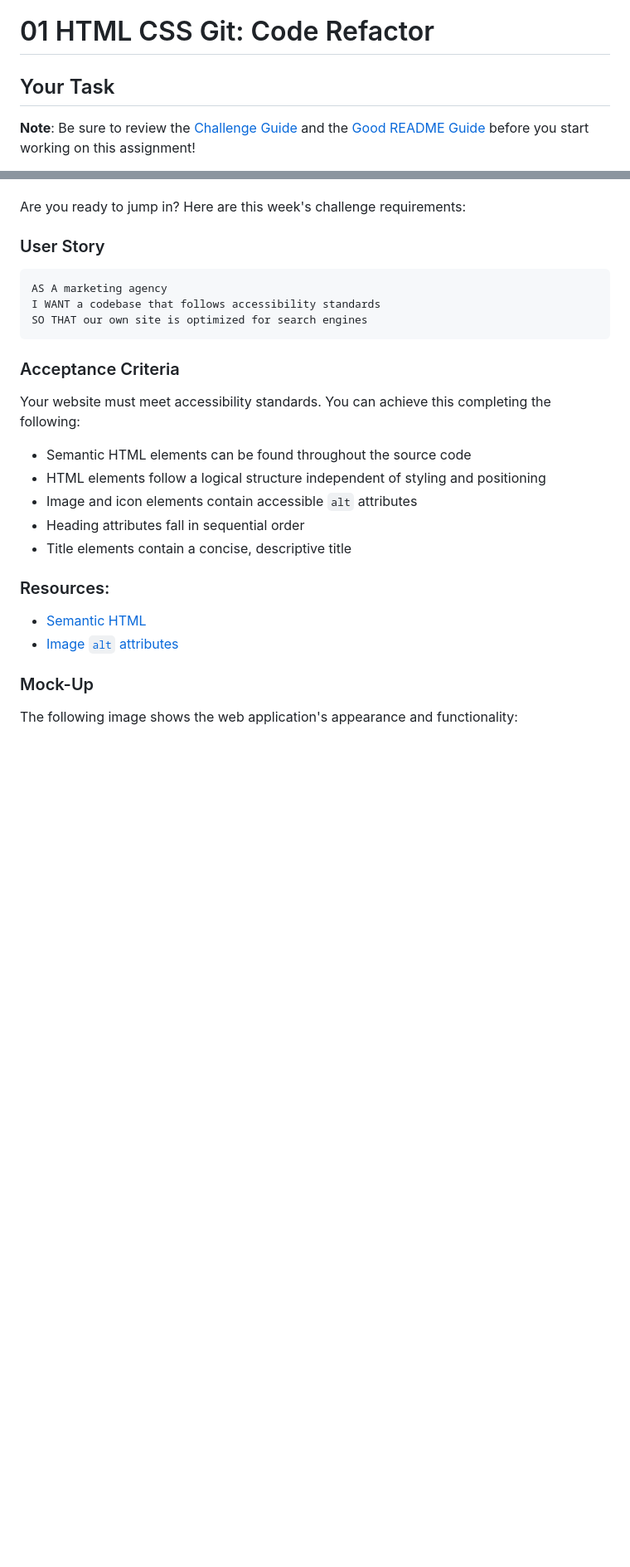
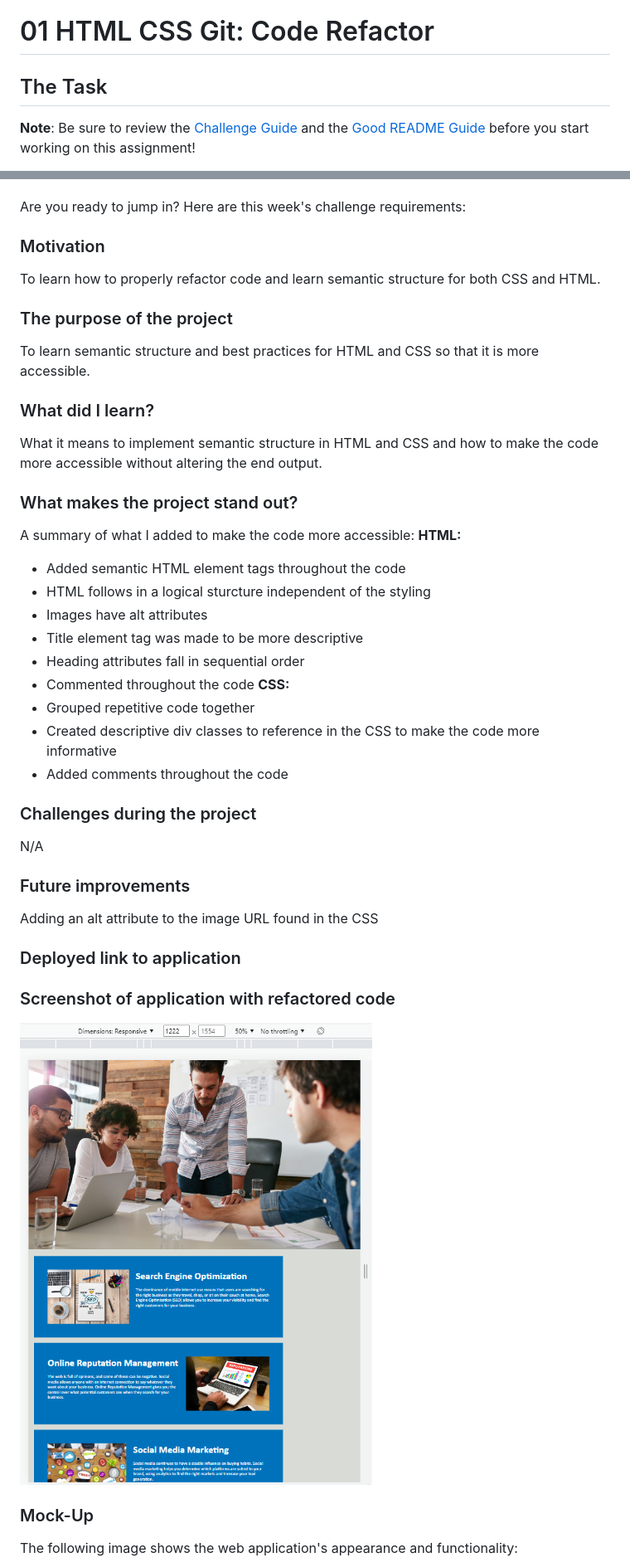
Before and after one commit to Aaliya313/edX-RefactoringCode, a Markdown page: README.md, 2 parts joined by grey strips. Shown: that part at 83% size. Rendered like a GitHub page; pictures changed too: Assets/screenshot.png (added); blank space fills up the shorter version.

Commit message:
Making a high quality README.md with markdown

````diff
--- a/README.md
+++ b/README.md
@@ -1,6 +1,6 @@
 # 01 HTML CSS Git: Code Refactor
 
-## Your Task
+## The Task
 
 **Note**: Be sure to review the [Challenge Guide](./Challenge-Guide.md) and the [Good README Guide](./Good-README-Guide.md) before you start working on this assignment!
 
@@ -18,28 +18,39 @@ To impress clients, you should always go the extra mile and improve the codebase
 
 Are you ready to jump in? Here are this week's challenge requirements:
 
-### User Story
+### Motivation
+To learn how to properly refactor code and learn semantic structure for both CSS and HTML.
 
-```
-AS A marketing agency
-I WANT a codebase that follows accessibility standards
-SO THAT our own site is optimized for search engines
-```
+### The purpose of the project
+To learn semantic structure and best practices for HTML and CSS so that it is more accessible.
 
-### Acceptance Criteria
+### What did I learn?
+What it means to implement semantic structure in HTML and CSS and how to make the code more accessible without altering the end output.
 
-Your website must meet accessibility standards. You can achieve this completing the following:
+### What makes the project stand out?
+A summary of what I added to make the code more accessible:
+**HTML:**
++ Added semantic HTML element tags throughout the code
++ HTML follows in a logical sturcture independent of the styling
++ Images have alt attributes
++ Title element tag was made to be more descriptive
++ Heading attributes fall in sequential order
++ Commented throughout the code
+**CSS:**
++ Grouped repetitive code together
++ Created descriptive div classes to reference in the CSS to make the code more informative
++ Added comments throughout the code
 
-* Semantic HTML elements can be found throughout the source code
-* HTML elements follow a logical structure independent of styling and positioning
-* Image and icon elements contain accessible `alt` attributes
-* Heading attributes fall in sequential order
-* Title elements contain a concise, descriptive title
+### Challenges during the project
+N/A
 
-### Resources:
+### Future improvements
+Adding an alt attribute to the image URL found in the CSS
 
-* [Semantic HTML](https://www.w3schools.com/html/html5_semantic_elements.asp)
-* [Image `alt` attributes](https://www.w3schools.com/tags/att_img_alt.asp)
+### Deployed link to application
+
+### Screenshot of application with refactored code
+ ![Screenshot of application with refactored code](/Assets/screenshot.png)
 
 ### Mock-Up
 
````
Also changed, not shown: other parts of README.md (+1 -68 lines).
